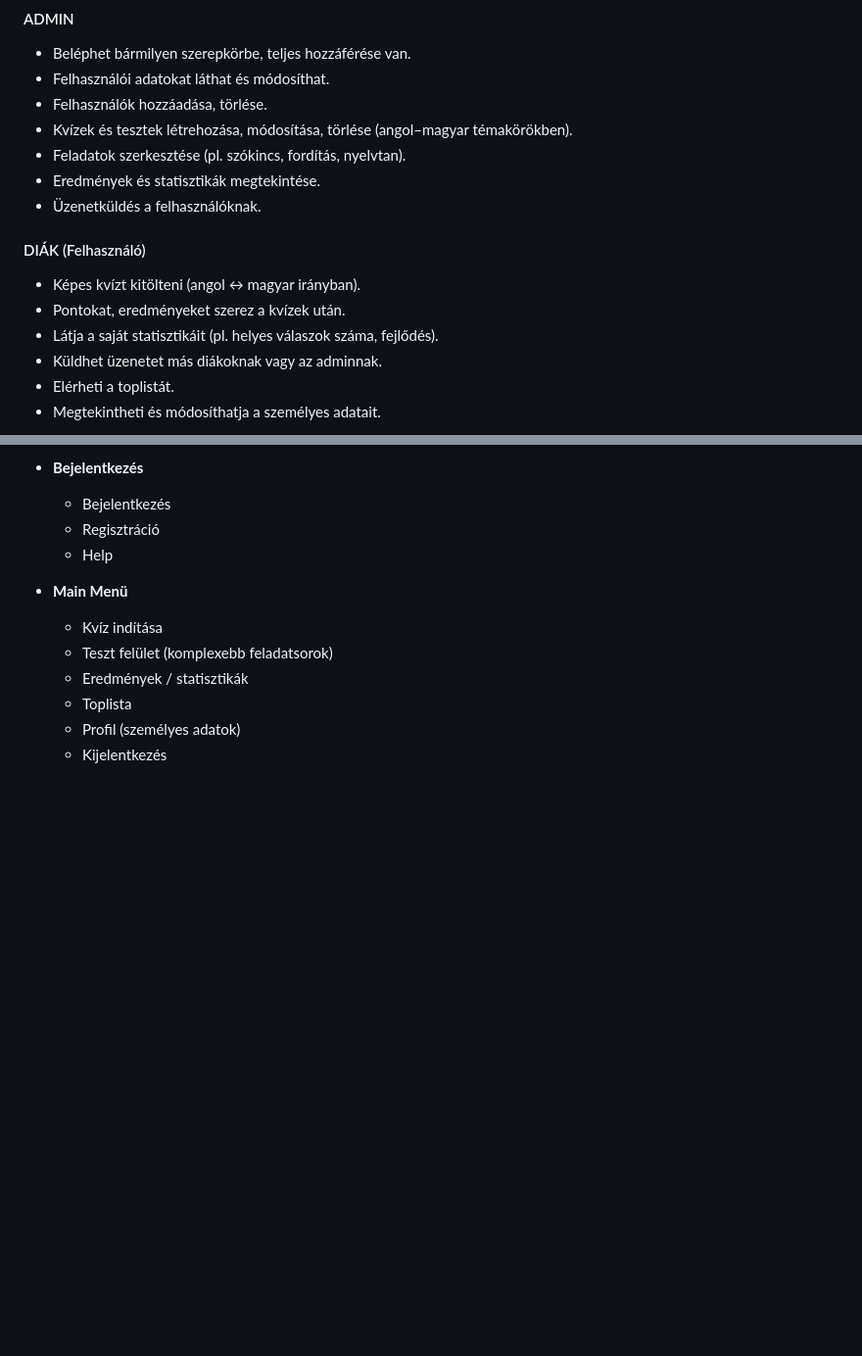
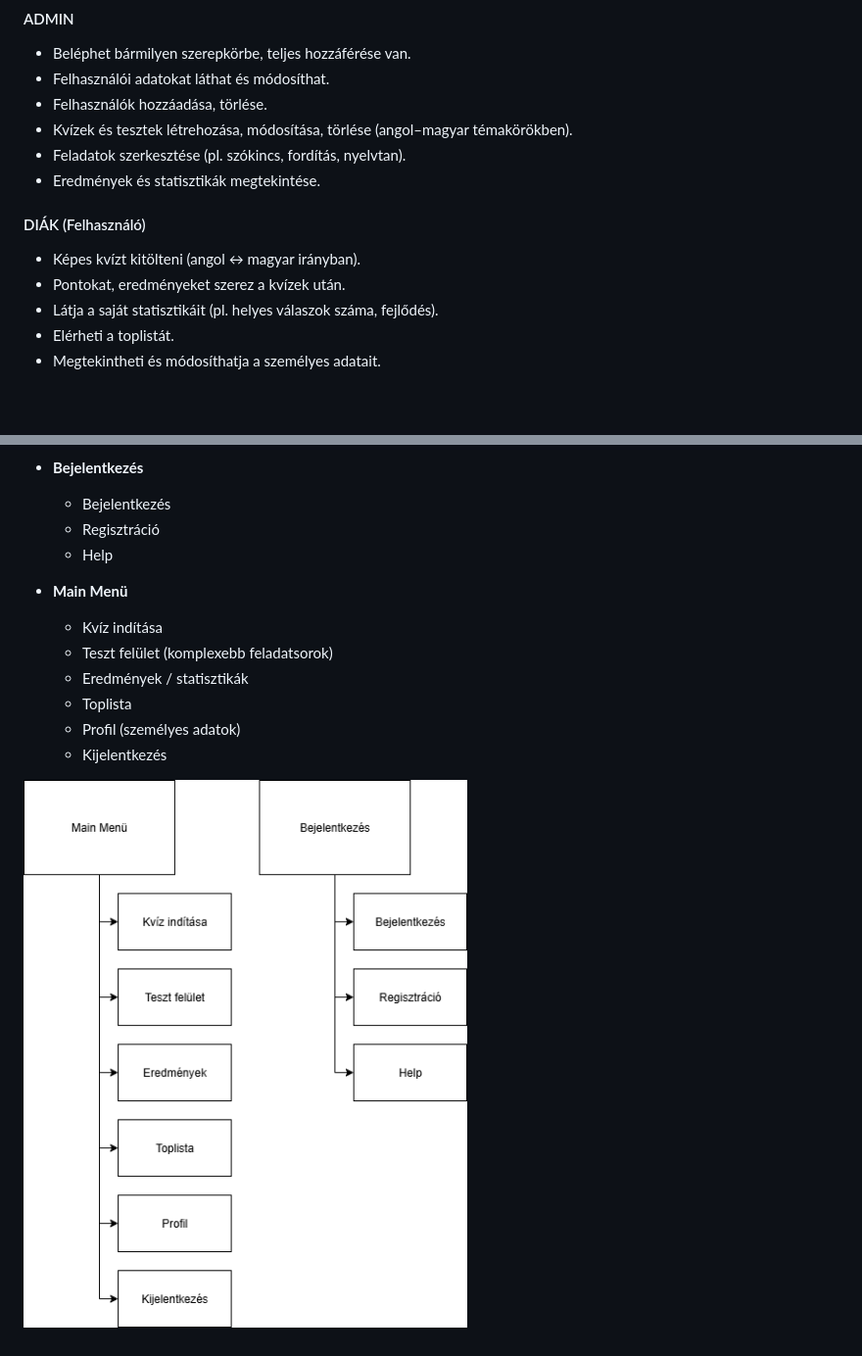
Before and after one commit to Dlevy004/quiz-webapp, a Markdown page: rendszerterv.md, 2 parts joined by grey strips. Shown: that part at 98% size. Drawn GitHub-style; pictures changed too: rendszerterv ábrák/menu_hierarchy.png (added); blank space fills up the shorter version.

Commit message:
docs(rendszerterv): add menu hierarchy chart

```diff
--- a/rendszerterv.md
+++ b/rendszerterv.md
@@ -118,14 +118,12 @@ A rendszernek a fejlesztés és üzemeltetés során az alábbi jogszabályoknak
 - Kvízek és tesztek létrehozása, módosítása, törlése (angol–magyar témakörökben).
 - Feladatok szerkesztése (pl. szókincs, fordítás, nyelvtan).
 - Eredmények és statisztikák megtekintése.
-- Üzenetküldés a felhasználóknak.
 
 #### DIÁK (Felhasználó)
 
 - Képes kvízt kitölteni (angol ↔ magyar irányban).
 - Pontokat, eredményeket szerez a kvízek után.
 - Látja a saját statisztikáit (pl. helyes válaszok száma, fejlődés).
-- Küldhet üzenetet más diákoknak vagy az adminnak.
 - Elérheti a toplistát.
 - Megtekintheti és módosíthatja a személyes adatait.
 
@@ -145,3 +143,5 @@ A rendszernek a fejlesztés és üzemeltetés során az alábbi jogszabályoknak
   - Toplista
   - Profil (személyes adatok)
   - Kijelentkezés
+
+![menu_hierarchy](./rendszerterv%20ábrák/menu_hierarchy.png)
```
